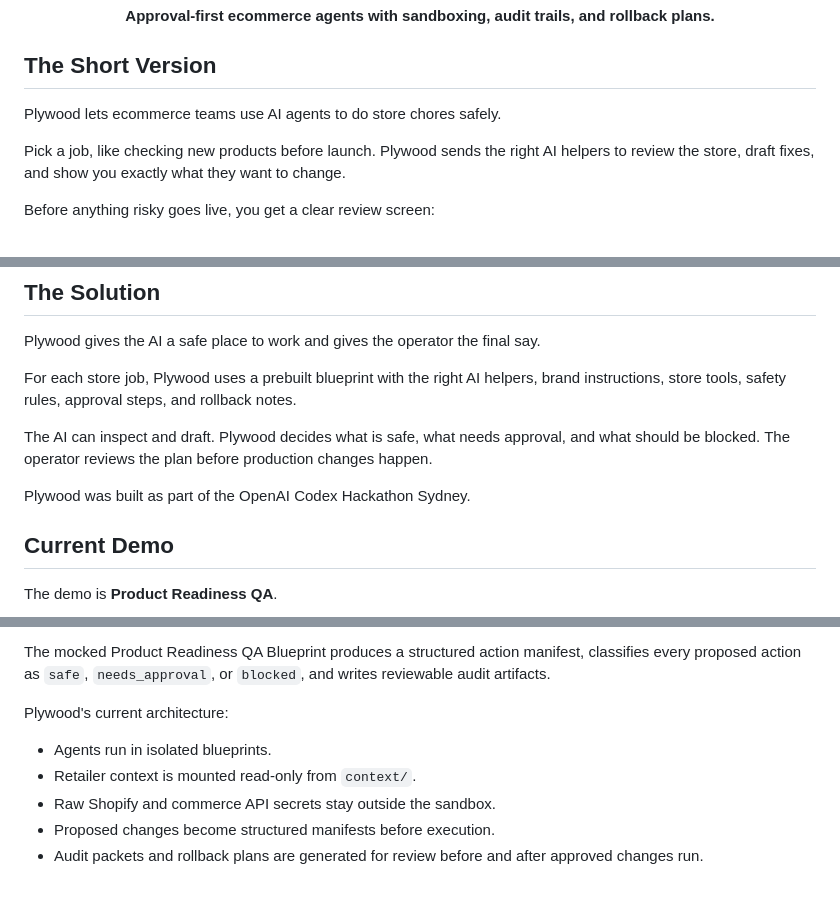
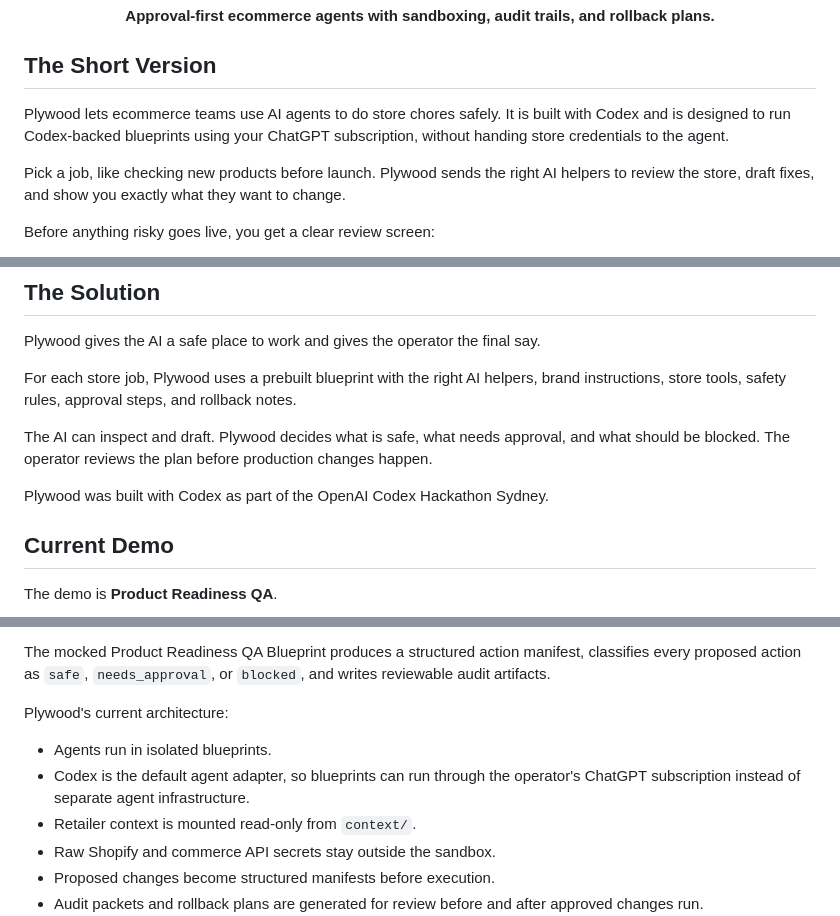
Before and after one commit to andrewlreeve/plyboard, a Markdown page: README.md, 3 parts joined by grey strips. GitHub-like rendering; blank space fills up the shorter version.

Commit message:
Mention Codex subscription workflow

```diff
--- a/README.md
+++ b/README.md
@@ -8,7 +8,7 @@
 
 ## The Short Version
 
-Plywood lets ecommerce teams use AI agents to do store chores safely.
+Plywood lets ecommerce teams use AI agents to do store chores safely. It is built with Codex and is designed to run Codex-backed blueprints using your ChatGPT subscription, without handing store credentials to the agent.
 
 Pick a job, like checking new products before launch. Plywood sends the right AI helpers to review the store, draft fixes, and show you exactly what they want to change.
 
@@ -37,7 +37,7 @@ For each store job, Plywood uses a prebuilt blueprint with the right AI helpers,
 
 The AI can inspect and draft. Plywood decides what is safe, what needs approval, and what should be blocked. The operator reviews the plan before production changes happen.
 
-Plywood was built as part of the OpenAI Codex Hackathon Sydney.
+Plywood was built with Codex as part of the OpenAI Codex Hackathon Sydney.
 
 ## Current Demo
 
@@ -63,6 +63,7 @@ The mocked Product Readiness QA Blueprint produces a structured action manifest,
 Plywood's current architecture:
 
 - Agents run in isolated blueprints.
+- Codex is the default agent adapter, so blueprints can run through the operator's ChatGPT subscription instead of separate agent infrastructure.
 - Retailer context is mounted read-only from `context/`.
 - Raw Shopify and commerce API secrets stay outside the sandbox.
 - Proposed changes become structured manifests before execution.
```
